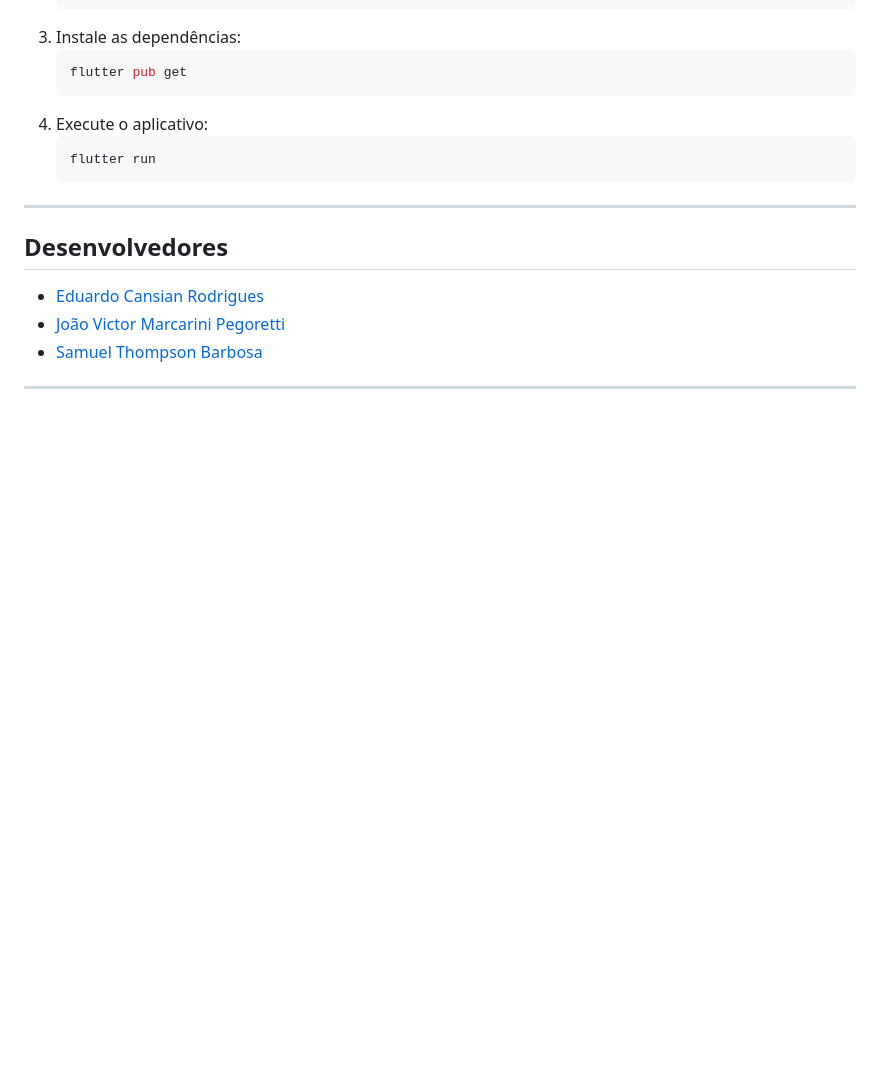
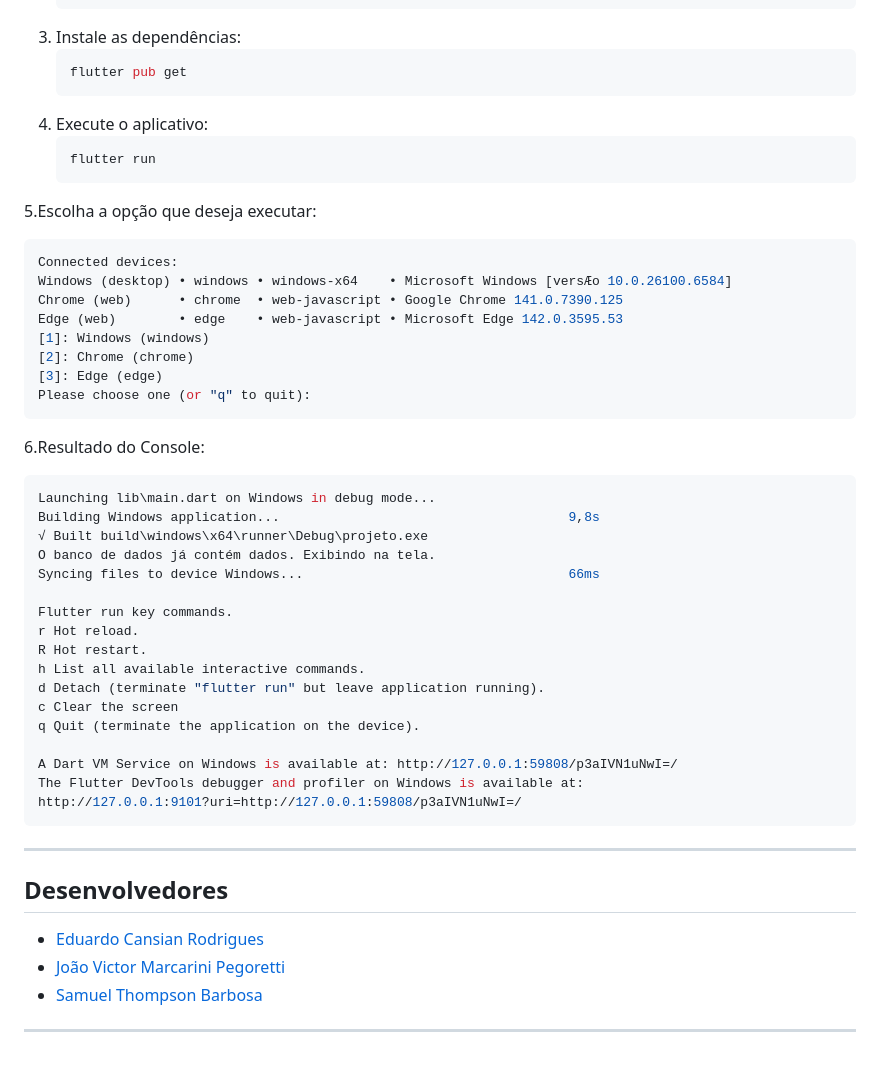
Before and after one commit to joaovictorPegoretti/Projetos_Flutter_Edgar, a Markdown page: Trabalho 4/README.md, the part around the change. Rendered like a GitHub page; blank space fills up the shorter version.

Commit message:
Update README with execution instructions
Added instructions for executing the application and selecting options.

````diff
--- a/Trabalho 4/README.md
+++ b/Trabalho 4/README.md
@@ -203,7 +203,37 @@ O console exibe as seguintes mensagens, confirmando a inserção dos dados de te
    ```bash
    flutter run
    ```
+5.Escolha a opção que deseja executar:
+```bash
+Connected devices:
+Windows (desktop) • windows • windows-x64    • Microsoft Windows [versÆo 10.0.26100.6584]
+Chrome (web)      • chrome  • web-javascript • Google Chrome 141.0.7390.125
+Edge (web)        • edge    • web-javascript • Microsoft Edge 142.0.3595.53
+[1]: Windows (windows)
+[2]: Chrome (chrome)
+[3]: Edge (edge)
+Please choose one (or "q" to quit):
+```
+6.Resultado do Console:
+```bash
+Launching lib\main.dart on Windows in debug mode...
+Building Windows application...                                     9,8s
+√ Built build\windows\x64\runner\Debug\projeto.exe
+O banco de dados já contém dados. Exibindo na tela.
+Syncing files to device Windows...                                  66ms
 
+Flutter run key commands.
+r Hot reload.
+R Hot restart.
+h List all available interactive commands.
+d Detach (terminate "flutter run" but leave application running).
+c Clear the screen
+q Quit (terminate the application on the device).
+
+A Dart VM Service on Windows is available at: http://127.0.0.1:59808/p3aIVN1uNwI=/
+The Flutter DevTools debugger and profiler on Windows is available at:
+http://127.0.0.1:9101?uri=http://127.0.0.1:59808/p3aIVN1uNwI=/
+```
 ---
 
 ## Desenvolvedores
````
